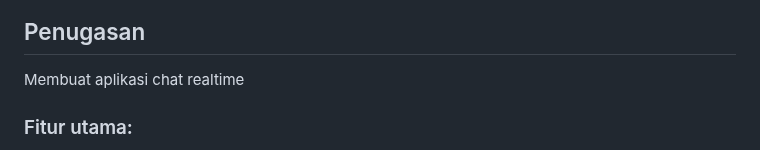
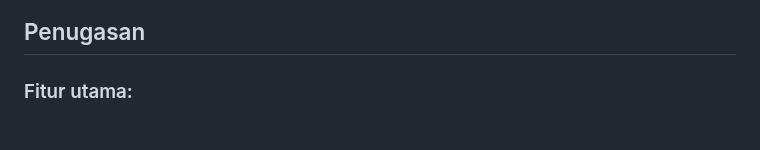
Before and after one commit to ncclaboratory18/Oprec_Admin_NCC_2024_Pertemuan_3, a Markdown page: README.md, the part around the change. GitHub-like rendering.

```diff
--- a/README.md
+++ b/README.md
@@ -210,7 +210,6 @@ Selanjutnya, kita akan memberikan notifikasi untuk tiap klien yang terputus dari
 3. Maka ketika ada klien yang meninggalkan obrolan, terdapat notifikasi seperti berikut<br>![alt text](img/leave-user.png)
 
 ## Penugasan
-Membuat aplikasi chat realtime
 ### Fitur utama:
 - Public room tempat semua user dapat mengirim pesan
 - Private room tempat user yang terdaftar dapat mengirim pesan
```
